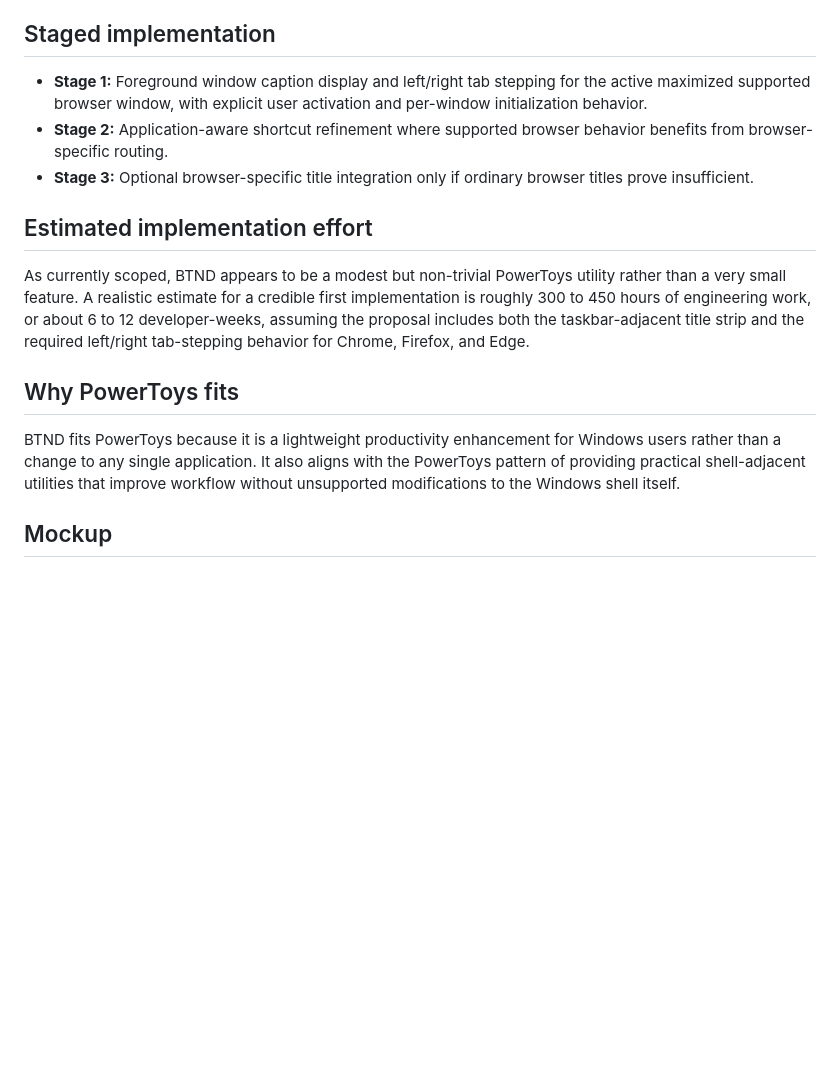
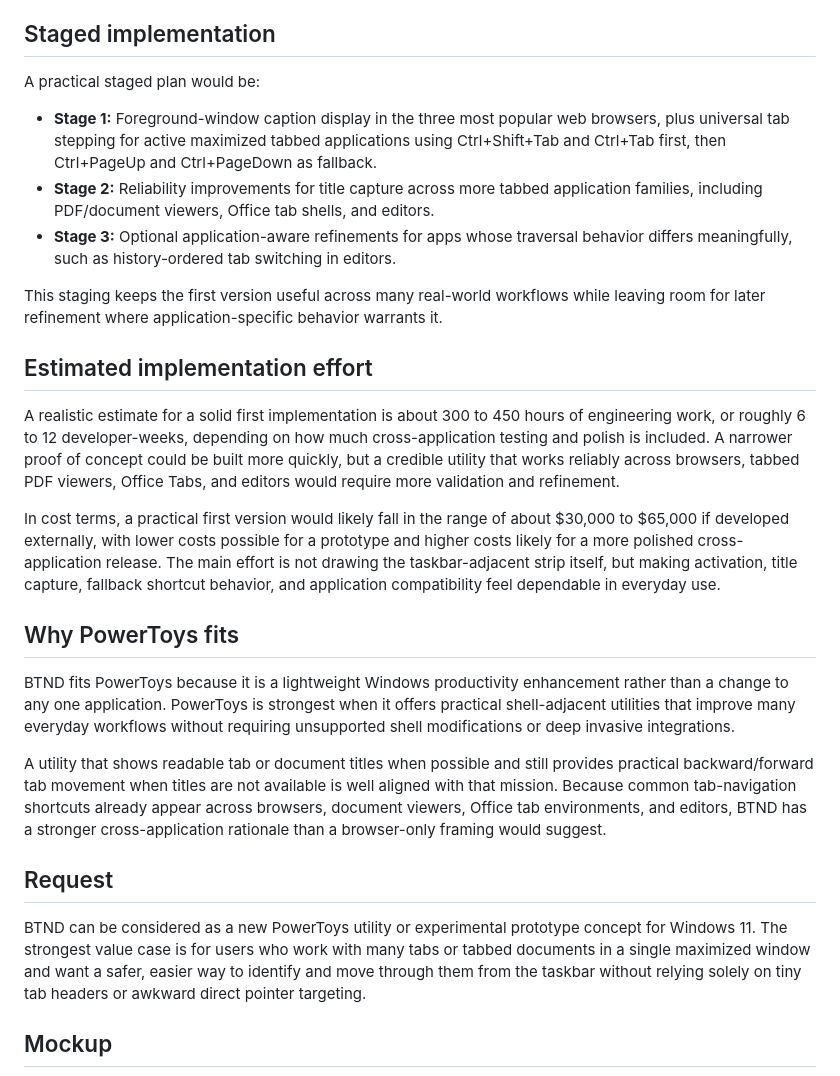
Before and after one commit to madhav-kavuru/windows-power-pack, a Markdown page: docs/browser-tab-name-display-(BTND).md, the part around one of its changes. Drawn GitHub-style; blank space fills up the shorter version.

```diff
--- a/docs/browser-tab-name-display-(BTND).md
+++ b/docs/browser-tab-name-display-(BTND).md
@@ -64,17 +79,30 @@ Recommended first-prototype choices include:
 
 ## Staged implementation
 
-- **Stage 1:** Foreground window caption display and left/right tab stepping for the active maximized supported browser window, with explicit user activation and per-window initialization behavior.
-- **Stage 2:** Application-aware shortcut refinement where supported browser behavior benefits from browser-specific routing.
-- **Stage 3:** Optional browser-specific title integration only if ordinary browser titles prove insufficient.
+A practical staged plan would be:
+
+- **Stage 1:** Foreground-window caption display in the three most popular web browsers, plus universal tab stepping for active maximized tabbed applications using Ctrl+Shift+Tab and Ctrl+Tab first, then Ctrl+PageUp and Ctrl+PageDown as fallback.
+- **Stage 2:** Reliability improvements for title capture across more tabbed application families, including PDF/document viewers, Office tab shells, and editors.
+- **Stage 3:** Optional application-aware refinements for apps whose traversal behavior differs meaningfully, such as history-ordered tab switching in editors.
+
+This staging keeps the first version useful across many real-world workflows while leaving room for later refinement where application-specific behavior warrants it.
 
 ## Estimated implementation effort
 
-As currently scoped, BTND appears to be a modest but non-trivial PowerToys utility rather than a very small feature. A realistic estimate for a credible first implementation is roughly 300 to 450 hours of engineering work, or about 6 to 12 developer-weeks, assuming the proposal includes both the taskbar-adjacent title strip and the required left/right tab-stepping behavior for Chrome, Firefox, and Edge.
+A realistic estimate for a solid first implementation is about 300 to 450 hours of engineering work, or roughly 6 to 12 developer-weeks, depending on how much cross-application testing and polish is included. A narrower proof of concept could be built more quickly, but a credible utility that works reliably across browsers, tabbed PDF viewers, Office Tabs, and editors would require more validation and refinement.
+
+In cost terms, a practical first version would likely fall in the range of about $30,000 to $65,000 if developed externally, with lower costs possible for a prototype and higher costs likely for a more polished cross-application release. The main effort is not drawing the taskbar-adjacent strip itself, but making activation, title capture, fallback shortcut behavior, and application compatibility feel dependable in everyday use.
 
 ## Why PowerToys fits
 
-BTND fits PowerToys because it is a lightweight productivity enhancement for Windows users rather than a change to any single application. It also aligns with the PowerToys pattern of providing practical shell-adjacent utilities that improve workflow without unsupported modifications to the Windows shell itself.
+BTND fits PowerToys because it is a lightweight Windows productivity enhancement rather than a change to any one application. PowerToys is strongest when it offers practical shell-adjacent utilities that improve many everyday workflows without requiring unsupported shell modifications or deep invasive integrations.
+
+A utility that shows readable tab or document titles when possible and still provides practical backward/forward tab movement when titles are not available is well aligned with that mission. Because common tab-navigation shortcuts already appear across browsers, document viewers, Office tab environments, and editors, BTND has a stronger cross-application rationale than a browser-only framing would suggest.
+
+## Request
+
+BTND can be considered as a new PowerToys utility or experimental prototype concept for Windows 11. The strongest value case is for users who work with many tabs or tabbed documents in a single maximized window and want a safer, easier way to identify and move through them from the taskbar without relying solely on tiny tab headers or awkward direct pointer targeting.
+
 
 ## Mockup
 
```
Also changed, not shown: other parts of docs/browser-tab-name-display-(BTND).md (+44 -29 lines).
